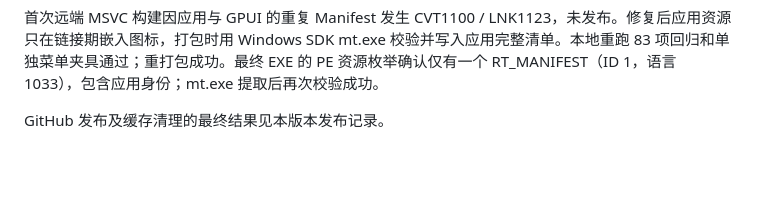
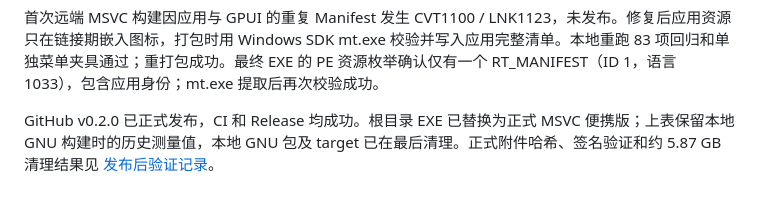
Before and after one commit to MLGBJDLW/VoiceBar, a Markdown page: docs/tray-theme-verification.md, the part around the change. GitHub-like rendering; blank space fills up the shorter version.

Commit message:
docs: record verified v0.2.0 release and cache cleanup

```diff
--- a/docs/tray-theme-verification.md
+++ b/docs/tray-theme-verification.md
@@ -38,4 +38,4 @@
 
 首次远端 MSVC 构建因应用与 GPUI 的重复 Manifest 发生 CVT1100 / LNK1123，未发布。修复后应用资源只在链接期嵌入图标，打包时用 Windows SDK mt.exe 校验并写入应用完整清单。本地重跑 83 项回归和单独菜单夹具通过；重打包成功。最终 EXE 的 PE 资源枚举确认仅有一个 RT_MANIFEST（ID 1，语言 1033），包含应用身份；mt.exe 提取后再次校验成功。
 
-GitHub 发布及缓存清理的最终结果见本版本发布记录。
+GitHub v0.2.0 已正式发布，CI 和 Release 均成功。根目录 EXE 已替换为正式 MSVC 便携版；上表保留本地 GNU 构建时的历史测量值，本地 GNU 包及 target 已在最后清理。正式附件哈希、签名验证和约 5.87 GB 清理结果见 [发布后验证记录](release/0.2.0/VERIFICATION.md)。
```
Also changed, not shown: 2 other files.
